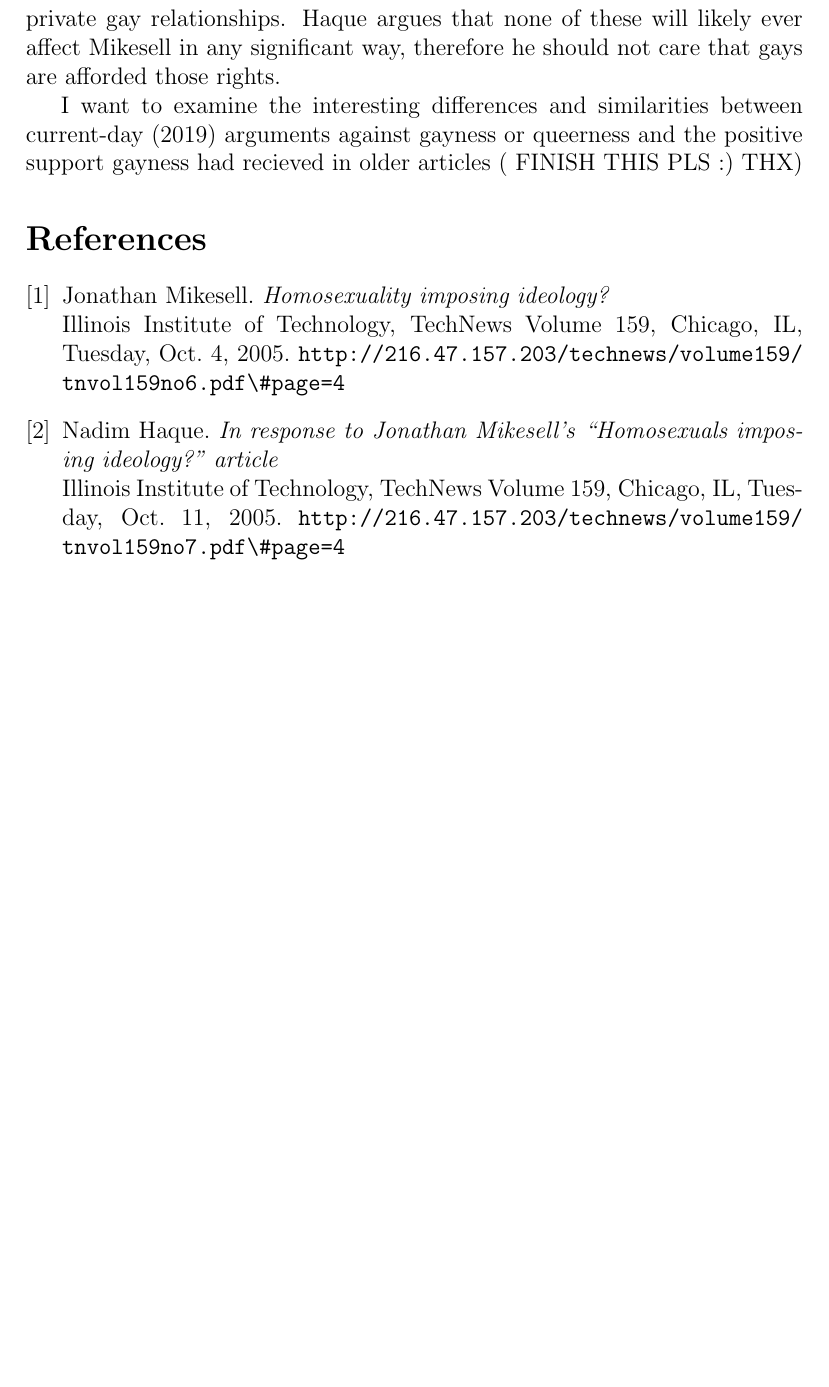
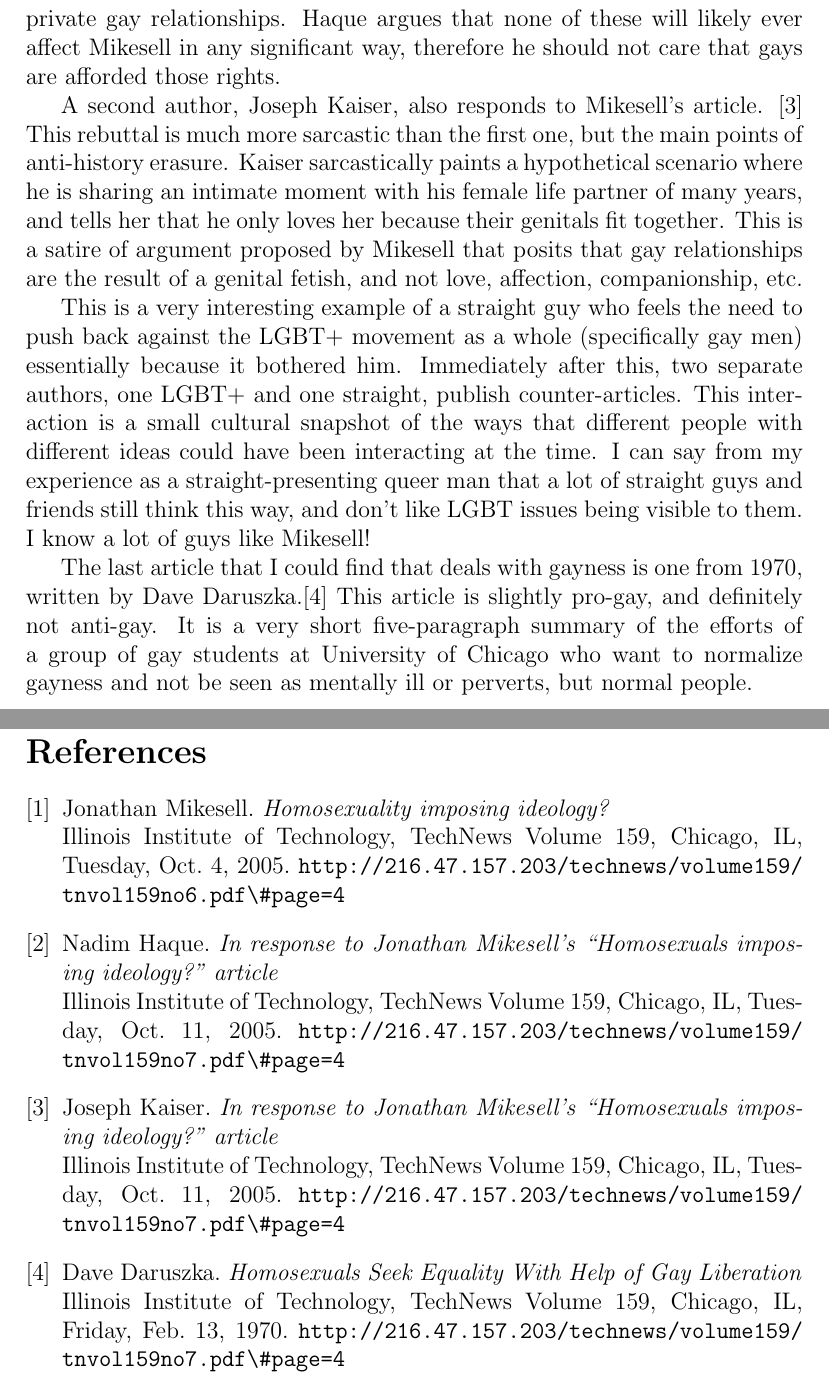
Before and after one commit to HenryFBP/HIST380, a LaTeX problem sheet (homework/final-project/part-1/part-1-hpost.tex): part of page 3 of 4 before the commit and two parts of pages 3 and 4 of 5 after it, the two joined at a grey line, cut so that both start at the same text, the shorter picture padded with empty space. Compiled offline with pdfLaTeX.

Commit message:
finish part 1

```diff
--- a/homework/final-project/part-1/part-1-hpost.tex
+++ b/homework/final-project/part-1/part-1-hpost.tex
@@ -25,12 +25,15 @@
 
 	This article by Mikesell is obviously very inflammatory in the base arguments it supports, and unsurprisingly, two counter-articles were immediately published in next week's publication by two different people.  The first counter-article to Mikesell's article is written by Nadim Haque\cite{counterantigay1}, a queer writer.
 
-	Haque first dismantles one of Mikesell's main points: the `myth' of gay oppression. Haque rightly accuses Mikesell of leaving out a mountain of historical gay oppression. Haque goes on to examine the argument of gayness as what is essentially a `penis fetish' as posited by Mikesell, and asks ``Is heretosexuality a fetish for a specific type of genitalia as well?''. Haque then asks, ``Why do gay problems\footnote{Mairrage, domestic life} matter? How does it affect you?'' through a series of questions that address the role of mairrages, domestic life, and private gay relationships. Haque argues that none of these will likely ever affect Mikesell in any significant way, therefore he should not care that gays are afforded those rights.
+	Haque first dismantles one of Mikesell's main points: the `myth' of gay oppression. Haque rightly accuses Mikesell of leaving out a mountain of historical gay oppression. Haque goes on to examine the argument of gayness as what is essentially a `penis fetish' as posited by Mikesell, and asks ``Is heretosexuality a fetish for a specific type of genitalia as well?''. Haque then asks, ``Why do gay problems\footnote{Marriage, domestic life} matter? How does it affect you?'' through a series of questions that address the role of marriages, domestic life, and private gay relationships. Haque argues that none of these will likely ever affect Mikesell in any significant way, therefore he should not care that gays are afforded those rights.
 
-% After addressing this, Haque examines the way that Mikesell's
+	A second author, Joseph Kaiser, also responds to Mikesell's article. \cite{counterantigay2} This rebuttal is much more sarcastic than the first one, but the main points of anti-history erasure. Kaiser sarcastically paints a hypothetical scenario where he is sharing an intimate moment with his female life partner of many years, and tells her that he only loves her because their genitals fit together. This is a satire of argument proposed by Mikesell that posits that gay relationships are the result of a genital fetish, and not love, affection, companionship, etc.
 
-	I want to examine the interesting differences and similarities between current-day (2019) arguments against gayness or queerness and the positive support gayness had recieved in older articles ( FINISH THIS PLS :) THX)
+	This is a very interesting example of a straight guy who feels the need to push back against the LGBT+ movement as a whole (specifically gay men) essentially because it bothered him. Immediately after this, two separate authors, one LGBT+ and one straight, publish counter-articles. This interaction is a small cultural snapshot of the ways that different people with different ideas could have been interacting at the time. I can say from my experience as a straight-presenting queer man that a lot of straight guys and friends still think this way, and don't like LGBT issues being visible to them. I know a lot of guys like Mikesell!
 
+	The last article that I could find that deals with gayness is one from 1970, written by Dave Daruszka.\cite{progayold} This article is slightly pro-gay, and definitely not anti-gay. It is a very short five-paragraph summary of the efforts of a group of gay students at University of Chicago who want to normalize gayness and not be seen as mentally ill or perverts, but normal people.
+
+\newpage
 
 \begin{thebibliography}{9}
 
@@ -46,13 +49,23 @@ Nadim Haque.
 Illinois Institute of Technology, TechNews Volume 159, Chicago, IL, Tuesday, Oct. 11, 2005.
 \url{http://216.47.157.203/technews/volume159/tnvol159no7.pdf\#page=4}
 
+\bibitem{counterantigay2}
+Joseph Kaiser.
+\textit{In response to Jonathan Mikesell's “Homosexuals imposing ideology?” article} \\
+Illinois Institute of Technology, TechNews Volume 159, Chicago, IL, Tuesday, Oct. 11, 2005.
+\url{http://216.47.157.203/technews/volume159/tnvol159no7.pdf\#page=4}
+
+\bibitem{progayold}
+Dave Daruszka.
+\textit{Homosexuals Seek Equality With Help of Gay Liberation} \\
+Illinois Institute of Technology, TechNews Volume 159, Chicago, IL, Friday, Feb. 13, 1970.
+\url{http://216.47.157.203/technews/volume159/tnvol159no7.pdf\#page=4}
+
 
 \end{thebibliography}
-
 
 \newpage
 
 \markdownInput{part-1-informal-notes.md}
 
-
 \end{document}
```
